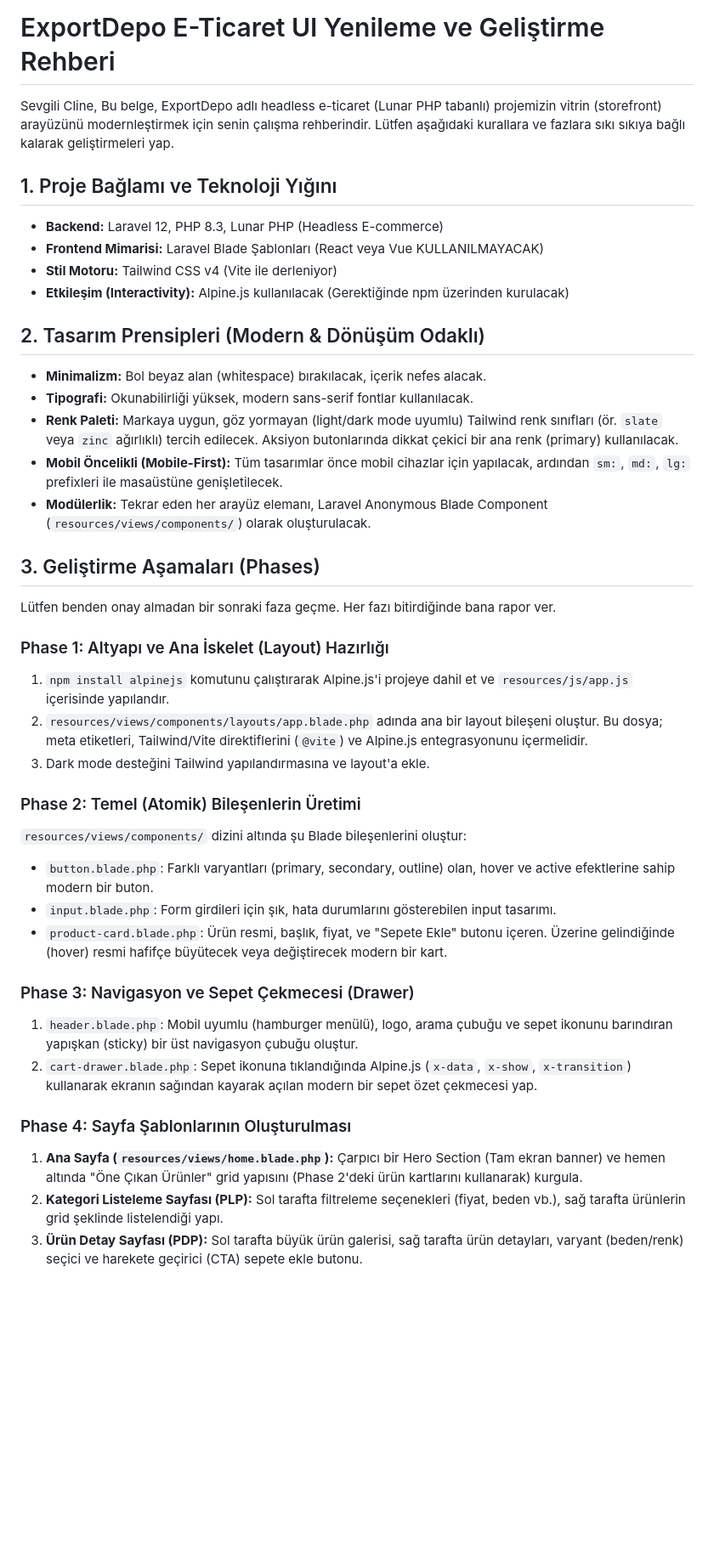
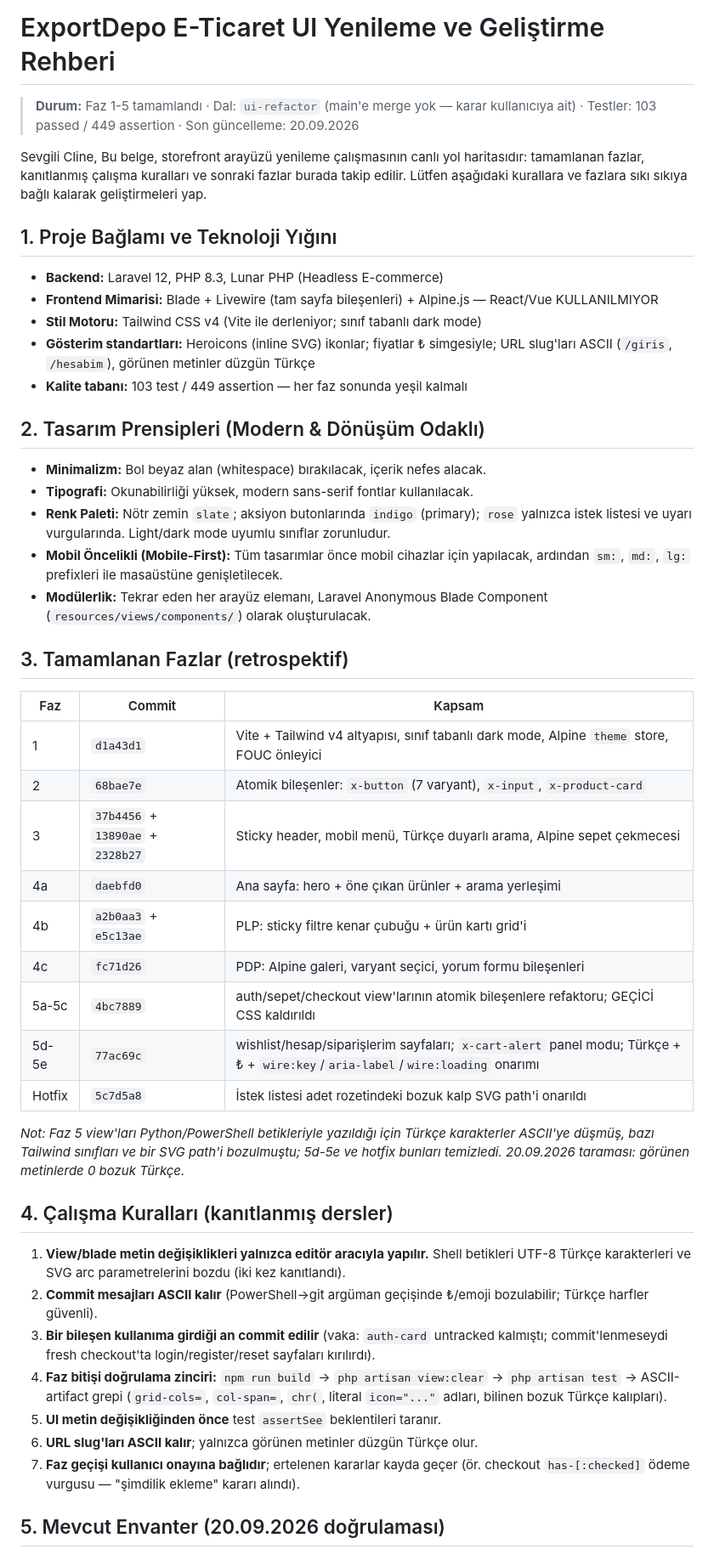
Before and after one commit to exportdepo/lunar-exportdepo, a Markdown page: cline_ui_plan.md, the part around one of its changes. Shown at 85% size. Rendered like a GitHub page; blank space fills up the shorter version.

Commit message:
docs: refresh UI roadmap - phase 1-5 retrospective, working rules and phase 6+ plan
Turn the one-time Phase 1 briefing (cline_ui_plan.md) into a living roadmap: completed phases with commit hashes, seven proven working rules, verified inventory, and a proposed Phase 6-10 breakdown.

```diff
--- a/cline_ui_plan.md
+++ b/cline_ui_plan.md
@@ -1,42 +1,58 @@
 # ExportDepo E-Ticaret UI Yenileme ve Geliştirme Rehberi
 
+> **Durum:** Faz 1-5 tamamlandı · Dal: `ui-refactor` (main'e merge yok — karar kullanıcıya ait)
+> · Testler: 103 passed / 449 assertion · Son güncelleme: 20.09.2026
+
 Sevgili Cline,
-Bu belge, ExportDepo adlı headless e-ticaret (Lunar PHP tabanlı) projemizin vitrin (storefront) arayüzünü modernleştirmek için senin çalışma rehberindir. Lütfen aşağıdaki kurallara ve fazlara sıkı sıkıya bağlı kalarak geliştirmeleri yap.
+Bu belge, storefront arayüzü yenileme çalışmasının canlı yol haritasıdır: tamamlanan fazlar, kanıtlanmış çalışma kuralları ve sonraki fazlar burada takip edilir. Lütfen aşağıdaki kurallara ve fazlara sıkı sıkıya bağlı kalarak geliştirmeleri yap.
 
 ## 1. Proje Bağlamı ve Teknoloji Yığını
 - **Backend:** Laravel 12, PHP 8.3, Lunar PHP (Headless E-commerce)
-- **Frontend Mimarisi:** Laravel Blade Şablonları (React veya Vue KULLANILMAYACAK)
-- **Stil Motoru:** Tailwind CSS v4 (Vite ile derleniyor)
-- **Etkileşim (Interactivity):** Alpine.js kullanılacak (Gerektiğinde npm üzerinden kurulacak)
+- **Frontend Mimarisi:** Blade + Livewire (tam sayfa bileşenleri) + Alpine.js — React/Vue KULLANILMIYOR
+- **Stil Motoru:** Tailwind CSS v4 (Vite ile derleniyor; sınıf tabanlı dark mode)
+- **Gösterim standartları:** Heroicons (inline SVG) ikonlar; fiyatlar ₺ simgesiyle; URL slug'ları ASCII (`/giris`, `/hesabim`), görünen metinler düzgün Türkçe
+- **Kalite tabanı:** 103 test / 449 assertion — her faz sonunda yeşil kalmalı
 
 ## 2. Tasarım Prensipleri (Modern & Dönüşüm Odaklı)
 - **Minimalizm:** Bol beyaz alan (whitespace) bırakılacak, içerik nefes alacak.
 - **Tipografi:** Okunabilirliği yüksek, modern sans-serif fontlar kullanılacak.
-- **Renk Paleti:** Markaya uygun, göz yormayan (light/dark mode uyumlu) Tailwind renk sınıfları (ör. `slate` veya `zinc` ağırlıklı) tercih edilecek. Aksiyon butonlarında dikkat çekici bir ana renk (primary) kullanılacak.
+- **Renk Paleti:** Nötr zemin `slate`; aksiyon butonlarında `indigo` (primary); `rose` yalnızca istek listesi ve uyarı vurgularında. Light/dark mode uyumlu sınıflar zorunludur.
 - **Mobil Öncelikli (Mobile-First):** Tüm tasarımlar önce mobil cihazlar için yapılacak, ardından `sm:`, `md:`, `lg:` prefixleri ile masaüstüne genişletilecek.
 - **Modülerlik:** Tekrar eden her arayüz elemanı, Laravel Anonymous Blade Component (`resources/views/components/`) olarak oluşturulacak.
 
-## 3. Geliştirme Aşamaları (Phases)
+## 3. Tamamlanan Fazlar (retrospektif)
 
-Lütfen benden onay almadan bir sonraki faza geçme. Her fazı bitirdiğinde bana rapor ver.
+| Faz | Commit | Kapsam |
+|-----|--------|--------|
+| 1 | `d1a43d1` | Vite + Tailwind v4 altyapısı, sınıf tabanlı dark mode, Alpine `theme` store, FOUC önleyici |
+| 2 | `68bae7e` | Atomik bileşenler: `x-button` (7 varyant), `x-input`, `x-product-card` |
+| 3 | `37b4456` + `13890ae` + `2328b27` | Sticky header, mobil menü, Türkçe duyarlı arama, Alpine sepet çekmecesi |
+| 4a | `daebfd0` | Ana sayfa: hero + öne çıkan ürünler + arama yerleşimi |
+| 4b | `a2b0aa3` + `e5c13ae` | PLP: sticky filtre kenar çubuğu + ürün kartı grid'i |
+| 4c | `fc71d26` | PDP: Alpine galeri, varyant seçici, yorum formu bileşenleri |
+| 5a-5c | `4bc7889` | auth/sepet/checkout view'larının atomik bileşenlere refaktoru; GEÇİCİ CSS kaldırıldı |
+| 5d-5e | `77ac69c` | wishlist/hesap/siparişlerim sayfaları; `x-cart-alert` panel modu; Türkçe + ₺ + `wire:key`/`aria-label`/`wire:loading` onarımı |
+| Hotfix | `5c7d5a8` | İstek listesi adet rozetindeki bozuk kalp SVG path'i onarıldı |
 
-### Phase 1: Altyapı ve Ana İskelet (Layout) Hazırlığı
-1. `npm install alpinejs` komutunu çalıştırarak Alpine.js'i projeye dahil et ve `resources/js/app.js` içerisinde yapılandır.
-2. `resources/views/components/layouts/app.blade.php` adında ana bir layout bileşeni oluştur. Bu dosya; meta etiketleri, Tailwind/Vite direktiflerini (`@vite`) ve Alpine.js entegrasyonunu içermelidir.
-3. Dark mode desteğini Tailwind yapılandırmasına ve layout'a ekle.
+*Not: Faz 5 view'ları Python/PowerShell betikleriyle yazıldığı için Türkçe karakterler
+ASCII'ye düşmüş, bazı Tailwind sınıfları ve bir SVG path'i bozulmuştu; 5d-5e ve hotfix
+bunları temizledi. 20.09.2026 taraması: görünen metinlerde 0 bozuk Türkçe.*
 
-### Phase 2: Temel (Atomik) Bileşenlerin Üretimi
-`resources/views/components/` dizini altında şu Blade bileşenlerini oluştur:
-- `button.blade.php`: Farklı varyantları (primary, secondary, outline) olan, hover ve active efektlerine sahip modern bir buton.
-- `input.blade.php`: Form girdileri için şık, hata durumlarını gösterebilen input tasarımı.
-- `product-card.blade.php`: Ürün resmi, başlık, fiyat, ve "Sepete Ekle" butonu içeren. Üzerine gelindiğinde (hover) resmi hafifçe büyütecek veya değiştirecek modern bir kart.
+## 4. Çalışma Kuralları (kanıtlanmış dersler)
 
-### Phase 3: Navigasyon ve Sepet Çekmecesi (Drawer)
-1. `header.blade.php`: Mobil uyumlu (hamburger menülü), logo, arama çubuğu ve sepet ikonunu barındıran yapışkan (sticky) bir üst navigasyon çubuğu oluştur.
-2. `cart-drawer.blade.php`: Sepet ikonuna tıklandığında Alpine.js (`x-data`, `x-show`, `x-transition`) kullanarak ekranın sağından kayarak açılan modern bir sepet özet çekmecesi yap.
+1. **View/blade metin değişiklikleri yalnızca editör aracıyla yapılır.** Shell betikleri
+   UTF-8 Türkçe karakterleri ve SVG arc parametrelerini bozdu (iki kez kanıtlandı).
+2. **Commit mesajları ASCII kalır** (PowerShell→git argüman geçişinde ₺/emoji bozulabilir;
+   Türkçe harfler güvenli).
+3. **Bir bileşen kullanıma girdiği an commit edilir** (vaka: `auth-card` untracked kalmıştı;
+   commit'lenmeseydi fresh checkout'ta login/register/reset sayfaları kırılırdı).
+4. **Faz bitişi doğrulama zinciri:** `npm run build` → `php artisan view:clear` →
+   `php artisan test` → ASCII-artifact grepi (`grid-cols=`, `col-span=`, `chr(`, literal
+   `icon="..."` adları, bilinen bozuk Türkçe kalıpları).
+5. **UI metin değişikliğinden önce** test `assertSee` beklentileri taranır.
+6. **URL slug'ları ASCII kalır**; yalnızca görünen metinler düzgün Türkçe olur.
+7. **Faz geçişi kullanıcı onayına bağlıdır**; ertelenen kararlar kayda geçer (ör. checkout
+   `has-[:checked]` ödeme vurgusu — "şimdilik ekleme" kararı alındı).
 
-### Phase 4: Sayfa Şablonlarının Oluşturulması
-1. **Ana Sayfa (`resources/views/home.blade.php`):** Çarpıcı bir Hero Section (Tam ekran banner) ve hemen altında "Öne Çıkan Ürünler" grid yapısını (Phase 2'deki ürün kartlarını kullanarak) kurgula.
-2. **Kategori Listeleme Sayfası (PLP):** Sol tarafta filtreleme seçenekleri (fiyat, beden vb.), sağ tarafta ürünlerin grid şeklinde listelendiği yapı.
-3. **Ürün Detay Sayfası (PDP):** Sol tarafta büyük ürün galerisi, sağ tarafta ürün detayları, varyant (beden/renk) seçici ve harekete geçirici (CTA) sepete ekle butonu.
+## 5. Mevcut Envanter (20.09.2026 doğrulaması)
 
```
Also changed, not shown: other parts of cline_ui_plan.md (+43 -2 lines).
